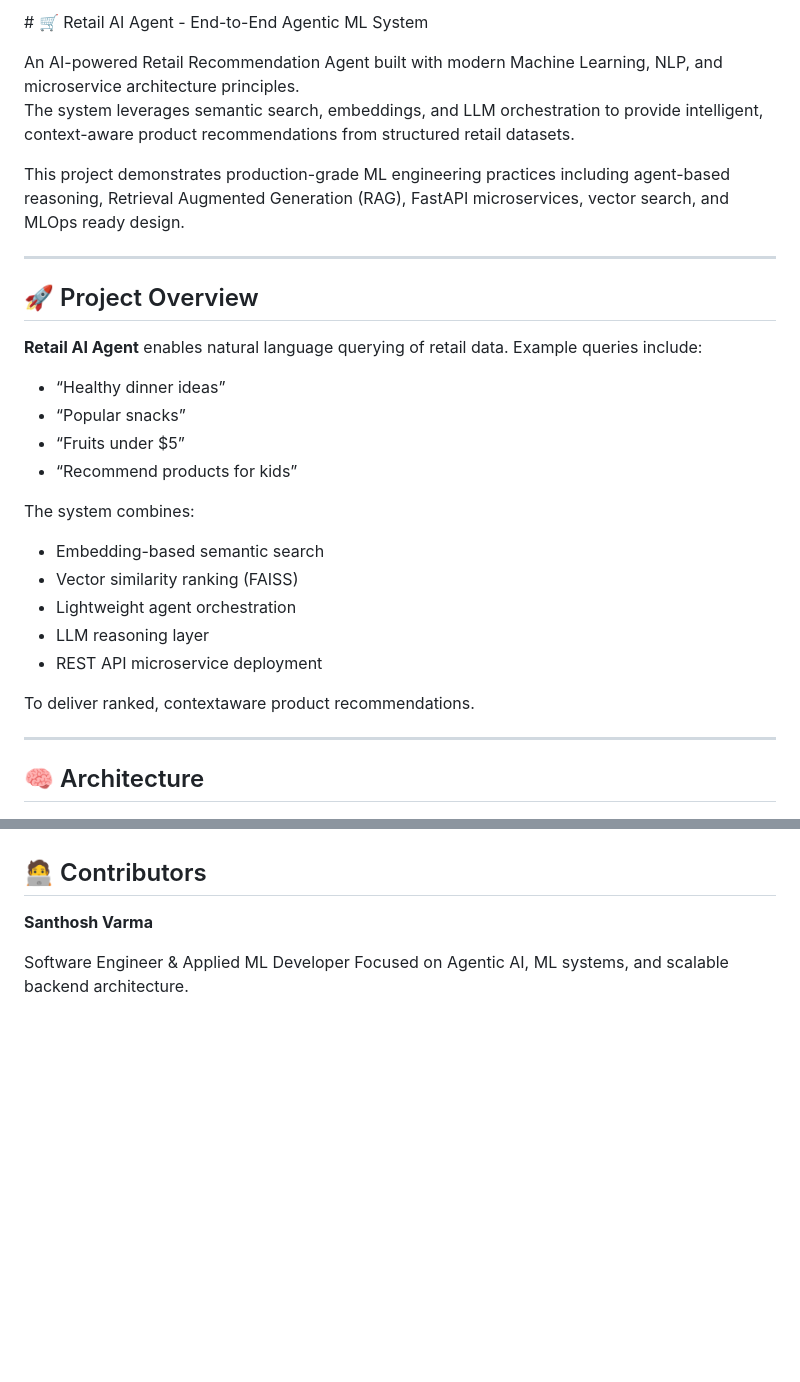
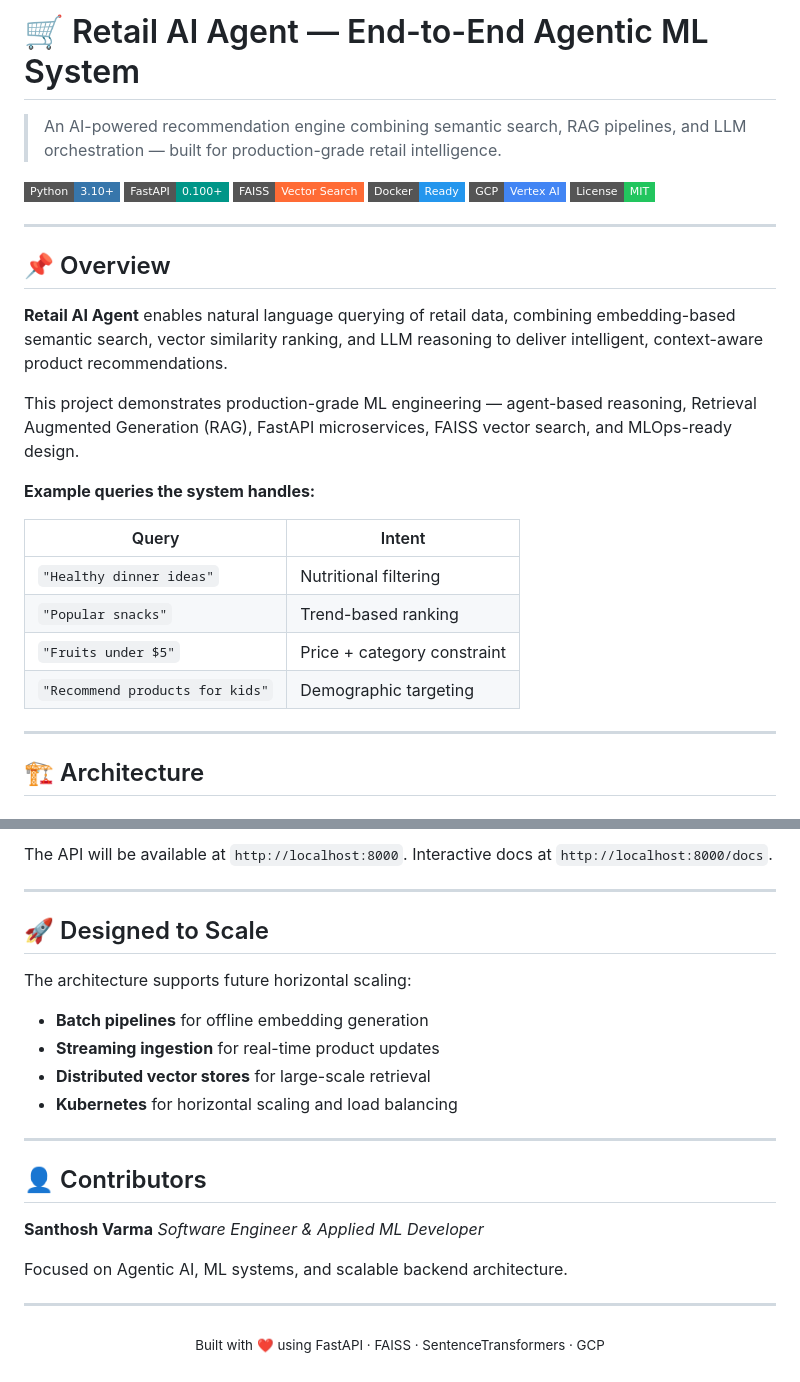
Before and after one commit to SanthoshVarmaThamishetty/santhosh-Retail-ai, a Markdown page: README.md, 2 parts joined by grey strips. Rendered like a GitHub page; badges without logos; blank space fills up the shorter version.

```diff
--- a/README.md
+++ b/README.md
@@ -1,34 +1,33 @@
-\# 🛒 Retail AI Agent - End-to-End Agentic ML System
+# 🛒 Retail AI Agent — End-to-End Agentic ML System
 
-An AI-powered Retail Recommendation Agent built with modern Machine Learning, NLP, and microservice architecture principles.
-The system leverages semantic search, embeddings, and LLM orchestration to provide intelligent, context-aware product recommendations from structured retail datasets.
+> An AI-powered recommendation engine combining semantic search, RAG pipelines, and LLM orchestration — built for production-grade retail intelligence.
 
-This project demonstrates production-grade ML engineering practices including agent-based reasoning, Retrieval Augmented Generation (RAG), FastAPI microservices, vector search, and MLOps ready design.
+[![Python](https://img.shields.io/badge/Python-3.10+-3776AB?style=flat-square&logo=python&logoColor=white)](https://python.org)
+[![FastAPI](https://img.shields.io/badge/FastAPI-0.100+-009688?style=flat-square&logo=fastapi&logoColor=white)](https://fastapi.tiangolo.com)
+[![FAISS](https://img.shields.io/badge/FAISS-Vector%20Search-FF6B35?style=flat-square)](https://github.com/facebookresearch/faiss)
+[![Docker](https://img.shields.io/badge/Docker-Ready-2496ED?style=flat-square&logo=docker&logoColor=white)](https://docker.com)
+[![GCP](https://img.shields.io/badge/GCP-Vertex%20AI-4285F4?style=flat-square&logo=googlecloud&logoColor=white)](https://cloud.google.com)
+[![License](https://img.shields.io/badge/License-MIT-22C55E?style=flat-square)](LICENSE)
 
 ---
 
-## 🚀 Project Overview
+## 📌 Overview
 
-**Retail AI Agent** enables natural language querying of retail data. Example queries include:
+**Retail AI Agent** enables natural language querying of retail data, combining embedding-based semantic search, vector similarity ranking, and LLM reasoning to deliver intelligent, context-aware product recommendations.
 
-- “Healthy dinner ideas”
-- “Popular snacks”
-- “Fruits under $5”
-- “Recommend products for kids”
+This project demonstrates production-grade ML engineering — agent-based reasoning, Retrieval Augmented Generation (RAG), FastAPI microservices, FAISS vector search, and MLOps-ready design.
 
-The system combines:
+**Example queries the system handles:**
 
-- Embedding-based semantic search
-- Vector similarity ranking (FAISS)
-- Lightweight agent orchestration
-- LLM reasoning layer
-- REST API microservice deployment
-
-To deliver ranked, contextaware product recommendations.
+| Query | Intent |
+|-------|--------|
+| `"Healthy dinner ideas"` | Nutritional filtering |
+| `"Popular snacks"` | Trend-based ranking |
+| `"Fruits under $5"` | Price + category constraint |
+| `"Recommend products for kids"` | Demographic targeting |
 
 ---
 
-## 🧠 Architecture
-
+## 🏗️ Architecture
 
 ![Retail AI Agent Architecture](RetailAgent/Architecture.png)
@@ -128,9 +162,28 @@ uvicorn app.main:app --reload
 
+The API will be available at `http://localhost:8000`. Interactive docs at `http://localhost:8000/docs`.
 
+---
 
-## 🧑‍💻 Contributors
+## 🚀 Designed to Scale
+
+The architecture supports future horizontal scaling:
+
+- **Batch pipelines** for offline embedding generation
+- **Streaming ingestion** for real-time product updates
+- **Distributed vector stores** for large-scale retrieval
+- **Kubernetes** for horizontal scaling and load balancing
+
+---
+
+## 👤 Contributors
 
 **Santhosh Varma**
+*Software Engineer & Applied ML Developer*
 
-Software Engineer & Applied ML Developer
 Focused on Agentic AI, ML systems, and scalable backend architecture.
+
+---
+
+<p align="center">
+  <sub>Built with ❤️ using FastAPI · FAISS · SentenceTransformers · GCP</sub>
+</p>
```
Also changed, not shown: other parts of README.md (+84 -49 lines).
